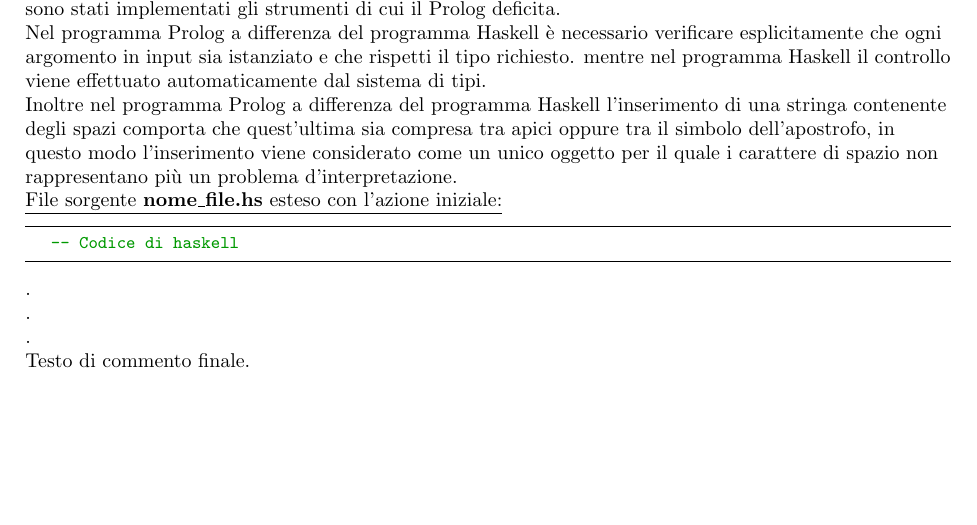
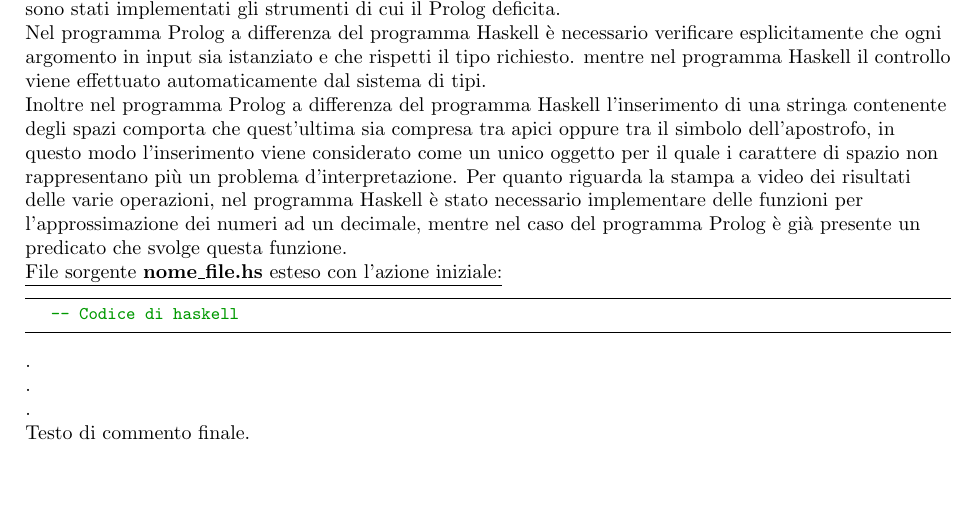
Before and after one commit to R0mb0/Course-calculator, a LaTeX document (Report/Report.tex): part of page 16 of 17, cut so that both start at the same text. Compiled offline with pdfLaTeX.

Commit message:
Writing the Report

```diff
--- a/Report/Report.tex
+++ b/Report/Report.tex
@@ -466,6 +466,7 @@ Il linguaggio Haskell e il programma Prolog non condividono gli stessi strumenti
 Per fare in modo che i due programmi condividessero delle funzioni/predicati quanto più simili possibile, sono stati implementati gli strumenti di cui il Prolog deficita.\\
 Nel programma Prolog a differenza del programma Haskell è necessario verificare esplicitamente che ogni argomento in input sia istanziato e che rispetti il tipo richiesto. mentre nel programma Haskell il controllo viene effettuato automaticamente dal sistema di tipi.\\
 Inoltre nel programma Prolog a differenza del programma Haskell l'inserimento di una stringa contenente degli spazi comporta che quest'ultima sia compresa tra apici oppure tra il simbolo dell'apostrofo, in questo modo l'inserimento viene considerato come un unico oggetto per il quale i carattere di spazio non rappresentano più un problema d'interpretazione.
+Per quanto riguarda la stampa a video dei risultati delle varie operazioni, nel programma Haskell è stato necessario implementare delle funzioni per l'approssimazione dei numeri ad un decimale, mentre nel caso del programma Prolog è già presente un predicato che svolge questa funzione.
 
 \underline{File sorgente \textbf{nome\_file.hs} esteso con l'azione iniziale:}
 \lstset{language=Haskell}
```
